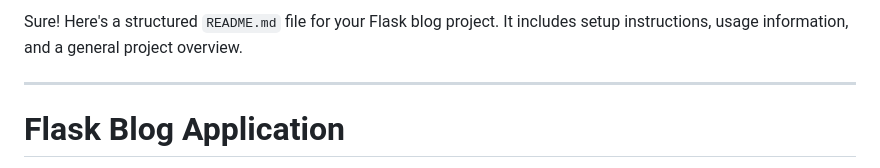
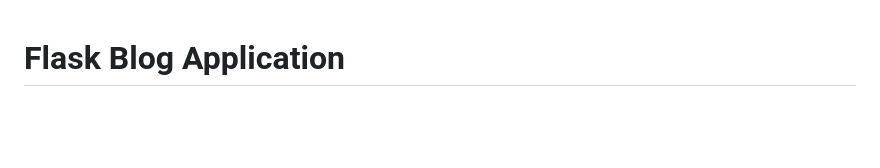
Before and after one commit to angelikizoi/FlaskBlogUsers, a Markdown page: README.md, the part around the change. Drawn GitHub-style; blank space fills up the shorter version.

```diff
--- a/README.md
+++ b/README.md
@@ -1,7 +1,3 @@
-Sure! Here's a structured `README.md` file for your Flask blog project. It includes setup instructions, usage information, and a general project overview.
-
----
-
 # Flask Blog Application
 
 A simple Flask blog application that allows users to register, log in, create blog posts, and comment on posts. Admin users can manage posts (create, edit, delete), while registered users can leave comments on blog posts.
```
